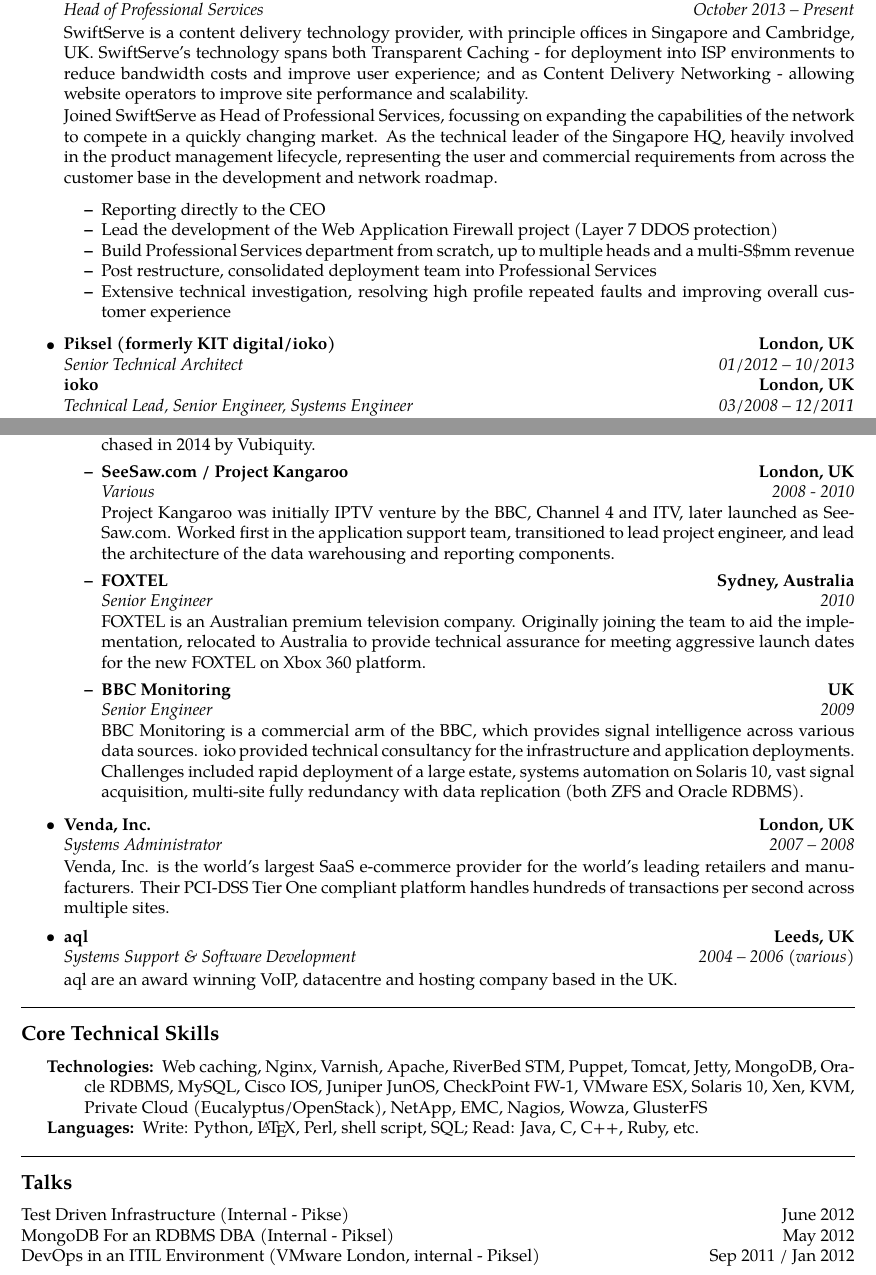
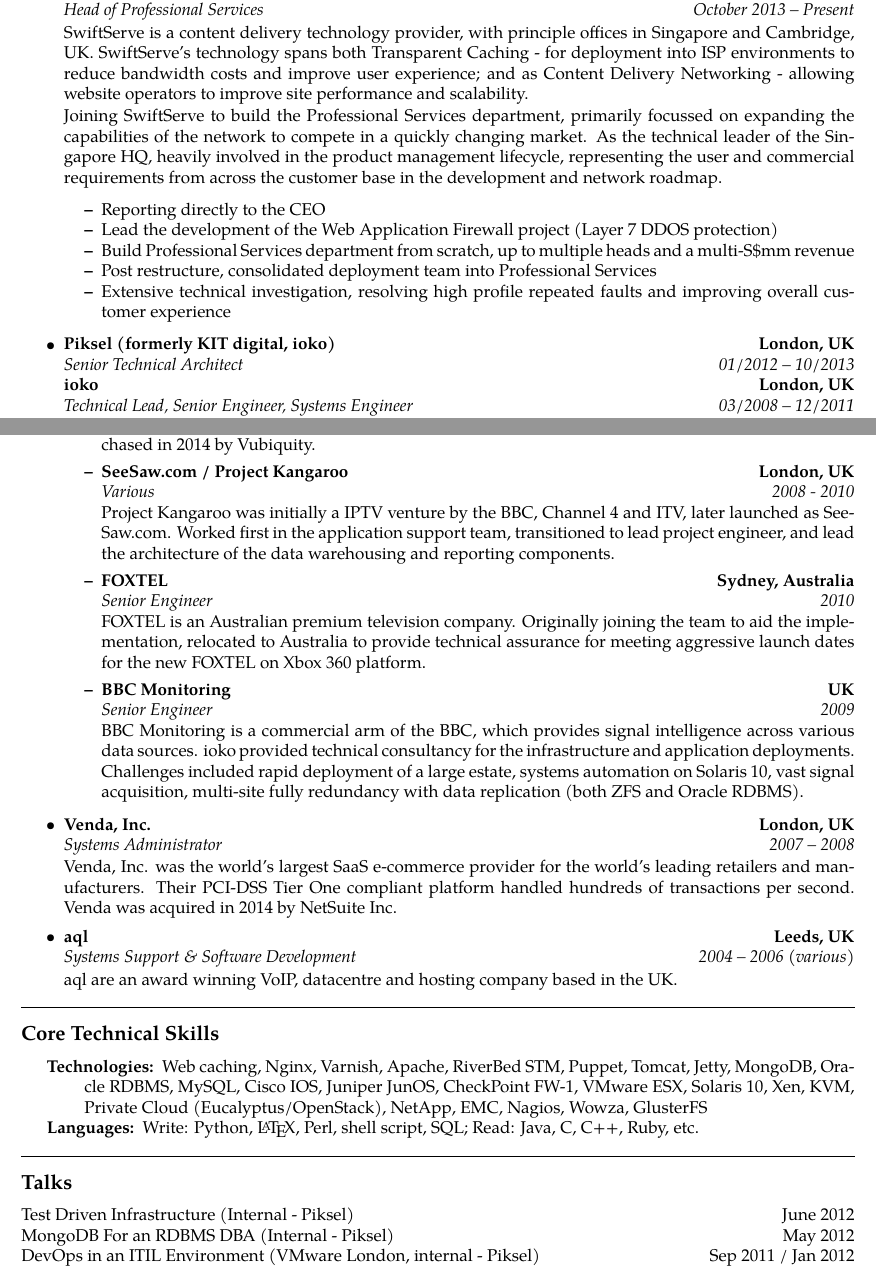
Before and after one commit to alexjs/cv, a LaTeX CV (cv.tex): two parts of pages 1 and 2 of 2, joined at a grey line, cut so that both start at the same text. Compiled offline with pdfLaTeX.

Commit message:
Venda update

```diff
--- a/cv.tex
+++ b/cv.tex
@@ -74,7 +74,7 @@
 
             SwiftServe is a content delivery technology provider, with principle offices in Singapore and Cambridge, UK. SwiftServe's technology spans both Transparent Caching - for deployment into ISP environments to reduce bandwidth costs and improve user experience; and as Content Delivery Networking - allowing website operators to improve site performance and scalability.
 
-            Joined SwiftServe as Head of Professional Services, focussing on expanding the capabilities of the network to compete in a quickly changing market. As the technical leader of the Singapore HQ, heavily involved in the product management lifecycle, representing the user and commercial requirements from across the customer base in the development and network roadmap.
+            Joining SwiftServe to build the Professional Services department, primarily focussed on expanding the capabilities of the network to compete in a quickly changing market. As the technical leader of the Singapore HQ, heavily involved in the product management lifecycle, representing the user and commercial requirements from across the customer base in the development and network roadmap.
 
             \begin{itemize*}
                 \item Reporting directly to the CEO
@@ -86,7 +86,7 @@
 
     \item
     \headerrow
-        {\textbf{Piksel (formerly KIT digital/ioko)}}
+        {\textbf{Piksel (formerly KIT digital, ioko)}}
         {\textbf{London, UK}}
     \headerrow
         {\emph{Senior Technical Architect}}
@@ -156,7 +156,7 @@
             \headerrow
                 {\emph{Various}}
                 {\emph{2008 - 2010}}
-                Project Kangaroo was initially IPTV venture by the BBC, Channel 4 and ITV, later launched as SeeSaw.com. Worked first in the application support team, transitioned to lead project engineer, and lead the architecture of the data warehousing and reporting components.
+                Project Kangaroo was initially a IPTV venture by the BBC, Channel 4 and ITV, later launched as SeeSaw.com. Worked first in the application support team, transitioned to lead project engineer, and lead the architecture of the data warehousing and reporting components.
             \item
             \headerrow
                 {\textbf{FOXTEL}}
@@ -186,7 +186,7 @@
             {\emph{Systems Administrator}}
             {\emph{2007 -- 2008}}
 
-            Venda, Inc. is the world's largest SaaS e-commerce provider for the world's leading retailers and manufacturers. Their PCI-DSS Tier One compliant platform handles hundreds of transactions per second across multiple sites.
+            Venda, Inc. was the world's largest SaaS e-commerce provider for the world's leading retailers and manufacturers. Their PCI-DSS Tier One compliant platform handled hundreds of transactions per second. Venda was acquired in 2014 by NetSuite Inc.
     \item
         \headerrow
             {\textbf{aql}}
@@ -219,7 +219,7 @@
 \vspace{-0.4em}
 \subsection*{Talks}
     \headerrow
-        {Test Driven Infrastructure (Internal - Pikse)}
+        {Test Driven Infrastructure (Internal - Piksel)}
         {June 2012}
     \headerrow
         {MongoDB For an RDBMS DBA (Internal - Piksel)}
```
